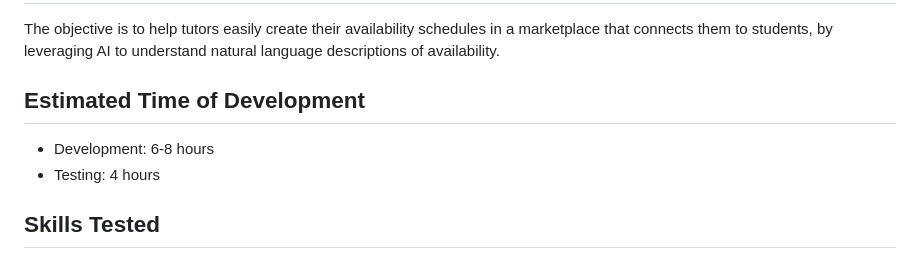
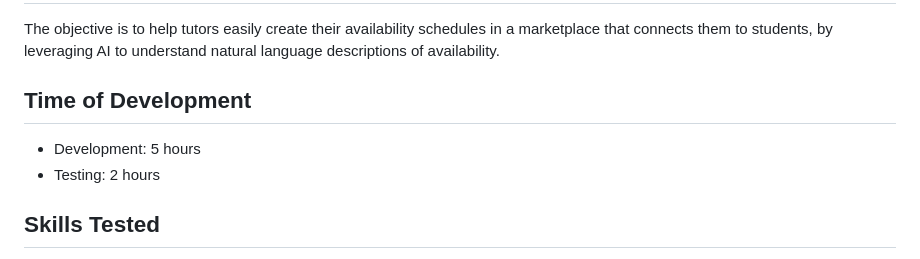
Before and after one commit to abdelrahmanfekri/availability-copilot, a Markdown page: README.md, the part around the change. GitHub-like rendering.

```diff
--- a/README.md
+++ b/README.md
@@ -6,10 +6,10 @@ Welcome to Calendar Co-Pilot! This application simplifies the process of setting
 
 The objective is to help tutors easily create their availability schedules in a marketplace that connects them to students, by leveraging AI to understand natural language descriptions of availability.
 
-## Estimated Time of Development
+## Time of Development
 
-- Development: 6-8 hours
-- Testing: 4 hours
+- Development: 5 hours
+- Testing: 2 hours
 
 ## Skills Tested
 
```
